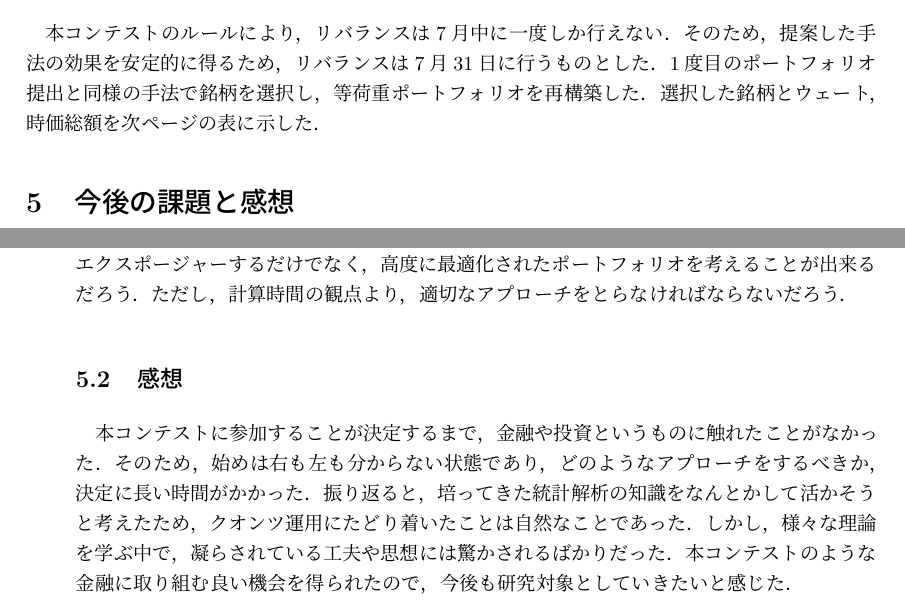
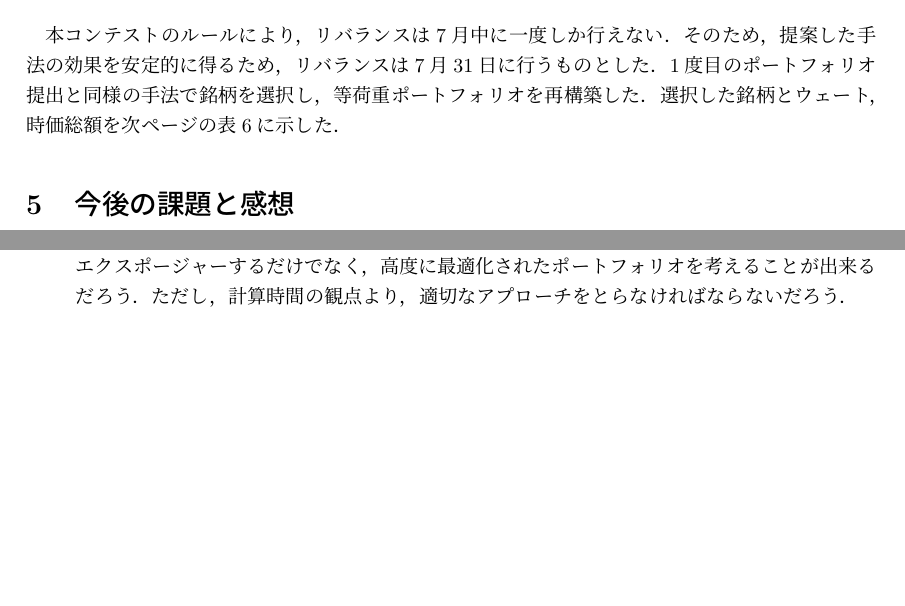
Before and after one commit to kur0cky/Bloomberg, a LaTeX document (report/report.tex): two parts of pages 21 and 23 of 24, joined at a grey line, cut so that both start at the same text, the shorter picture padded with empty space. Compiled offline with pLaTeX and dvipdfmx.

Commit message:
先生へ提出する用に修正。感想など削除

```diff
--- a/report/report.tex
+++ b/report/report.tex
@@ -757,7 +757,7 @@ R_P &= \alpha_P + \beta_{P,1} F_1 + \beta_{P,2} F_2 + \cdots + \beta_{P,5} F_m +
 本コンテストのルールにより，リバランスは7月中に一度しか行えない．
 そのため，提案した手法の効果を安定的に得るため，リバランスは7月31日に行うものとした．
 1度目のポートフォリオ提出と同様の手法で銘柄を選択し，等荷重ポートフォリオを再構築した．
-選択した銘柄とウェート，時価総額を次ページの表に示した．
+選択した銘柄とウェート，時価総額を次ページの表\ref{tbl:port2}に示した．
 \begin{table}[htbp]
 \caption{リバランスしたポートフォリオ}
 \begin{center}
@@ -834,13 +834,6 @@ EPSホールディングス & 3.33 & 3366478.87\\
 \item{ポートフォリオ選択に関して}\\
 \quad リスク・プレミアムが負であるファクターに関して，感度が0であるポートフォリオを構築することが目的の一つであった．多目的最適化を考えることにより，価値のあるファクターにエクスポージャーするだけでなく，高度に最適化されたポートフォリオを考えることが出来るだろう．ただし，計算時間の観点より，適切なアプローチをとらなければならないだろう．
 
-\subsection{感想}
-
-\quad 本コンテストに参加することが決定するまで，金融や投資というものに触れたことがなかった．
-そのため，始めは右も左も分からない状態であり，どのようなアプローチをするべきか，決定に長い時間がかかった．
-振り返ると，培ってきた統計解析の知識をなんとかして活かそうと考えたため，クオンツ運用にたどり着いたことは自然なことであった．
-しかし，様々な理論を学ぶ中で，凝らされている工夫や思想には驚かされるばかりだった．
-本コンテストのような金融に取り組む良い機会を得られたので，今後も研究対象としていきたいと感じた．
 
 \end{itemize}
 
```
Also changed, not shown: report/report.pdf, 1 other file.
